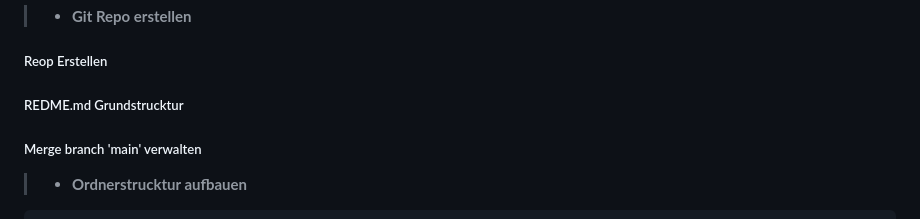
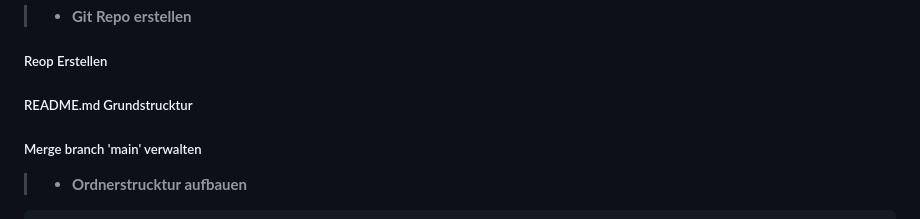
Before and after one commit to TherealBarbos/Developer_Akademie_Join, a Markdown page: README.md, the part around the change. Drawn GitHub-style.

```diff
--- a/README.md
+++ b/README.md
@@ -54,7 +54,7 @@
 
 > - **Git Repo erstellen**
 ##### Reop Erstellen
-##### REDME.md Grundstrucktur
+##### README.md Grundstrucktur
 ##### Merge branch 'main' verwalten
 
 > - **Ordnerstrucktur aufbauen**
```
